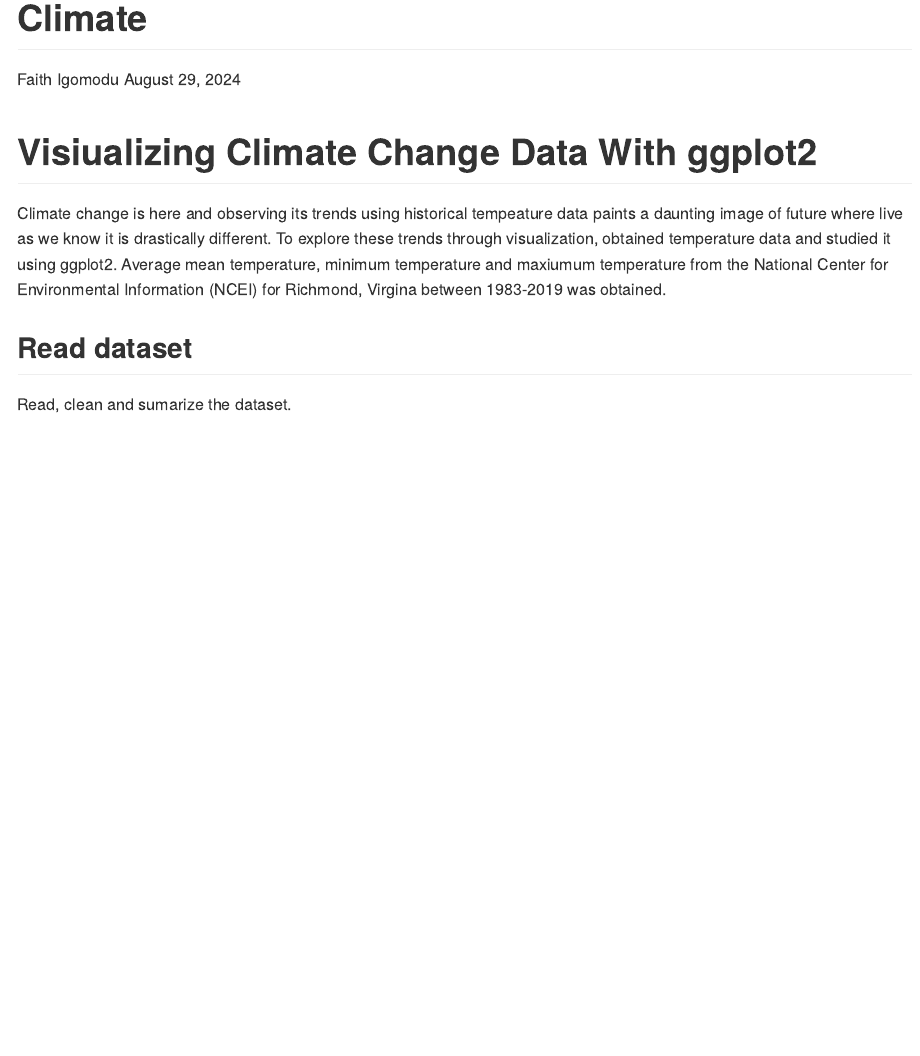
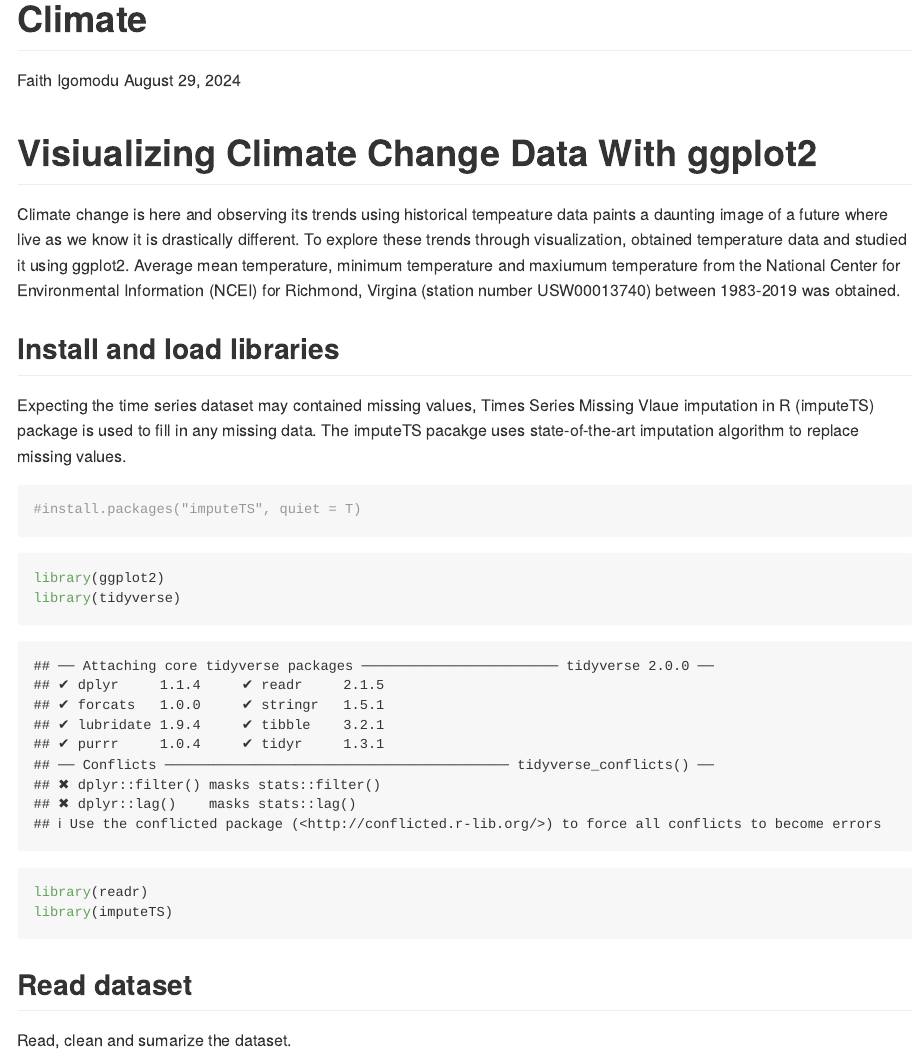
Before and after one commit to FaithIgomodu/Data_Visualization, an R Markdown document (climate.Rmd): the page in a window 1100 px wide, from its top. Rendered offline with R 4.5, knitr and Pandoc, with nearby package versions.

Commit message:
Intro complete.

````diff
--- a/climate.Rmd
+++ b/climate.Rmd
@@ -11,5 +11,20 @@ knitr::opts_chunk$set(echo = TRUE)
 
 # Visiualizing Climate Change Data With ggplot2
 
-  Climate change is here and observing its trends using historical tempeature data paints a daunting image of future where live as we know it is drastically different. To explore these trends through visualization, obtained temperature data and studied it using ggplot2.
-  Average mean temperature, minimum temperature and maxiumum temperature   from the National Center for Environmental Information (NCEI) for Richmond, Virgina between 1983-2019 was obtained.
+  Climate change is here and observing its trends using historical tempeature data paints a daunting image of a future where live as we know it is drastically different. To explore these trends through visualization, obtained temperature data and studied it using ggplot2.
+  Average mean temperature, minimum temperature and maxiumum temperature   from the National Center for Environmental Information (NCEI) for Richmond, Virgina (station number USW00013740) between 1983-2019 was obtained.
+
+## Install and load libraries
+
+Expecting the time series dataset may contained missing values, Times Series Missing Vlaue imputation in R (imputeTS) package is used to fill in any missing data. The imputeTS pacakge uses state-of-the-art imputation algorithm to replace missing values.
+
+```{r}
+#install.packages("imputeTS", quiet = T)
+```
+
+
+```{r}
+library(ggplot2)
+library(tidyverse)
+library(readr)
+library(imputeTS)
````
Also changed, not shown: climate.md, climate.Rmd (11 more changed lines).
